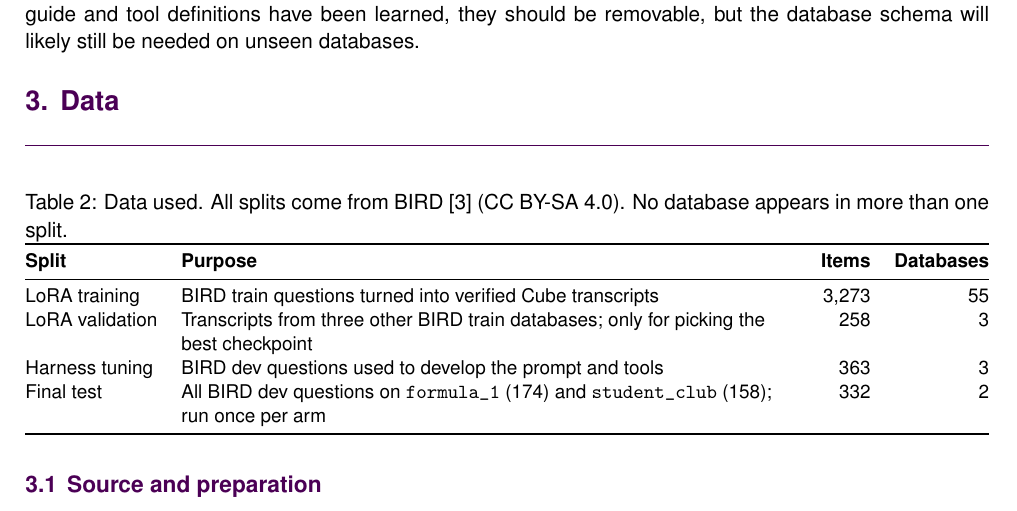
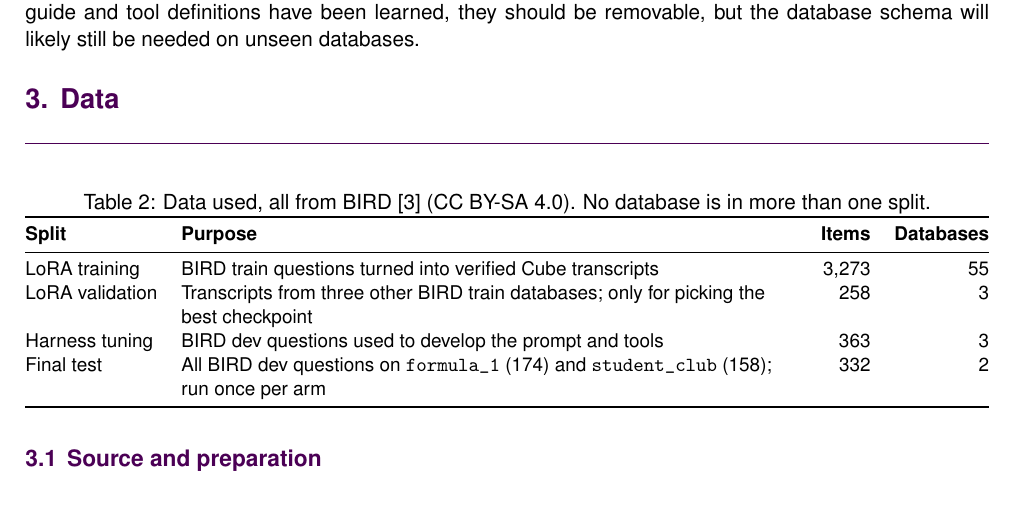
Before and after one commit to shamx9ir/msc-ce893, a LaTeX document (report/main_outline.tex, which reads report/report_outline.tex): part of page 4 of 10, cut so that both start at the same text. Compiled offline with pdfLaTeX.

Commit message:
Table 2 caption on one line
Co-Authored-By: Claude Opus 5.5 <noreply@anthropic.com>
Claude-Session: https://claude.ai/code/session_01MCdoTc4pWeYEVMbKabAxL8

```diff
--- a/report/report_outline.tex
+++ b/report/report_outline.tex
@@ -83,7 +83,7 @@ On the tuning databases, most baseline failures were not missing knowledge but p
 \begin{table}[!htbp]
 \centering
 \small
-\caption{Data used. All splits come from BIRD~\cite{li2023bird} (CC BY-SA 4.0). No database appears in more than one split.}
+\caption{Data used, all from BIRD~\cite{li2023bird} (CC BY-SA 4.0). No database is in more than one split.}
 \begin{tabularx}{\linewidth}{@{}l>{\raggedright\arraybackslash}Xrr@{}}
 \toprule
 \textbf{Split} & \textbf{Purpose} & \textbf{Items} & \textbf{Databases}\\
```
Also changed, not shown: report/report.tex (+1 -1 lines), report/main.pdf, report/main_outline.pdf.
